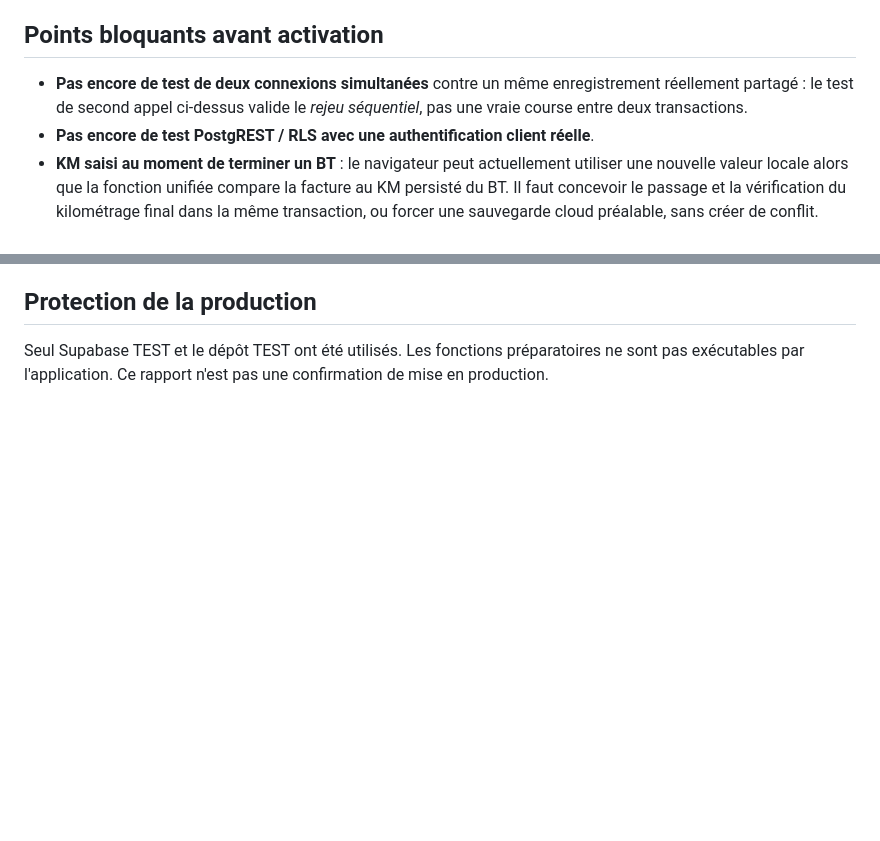
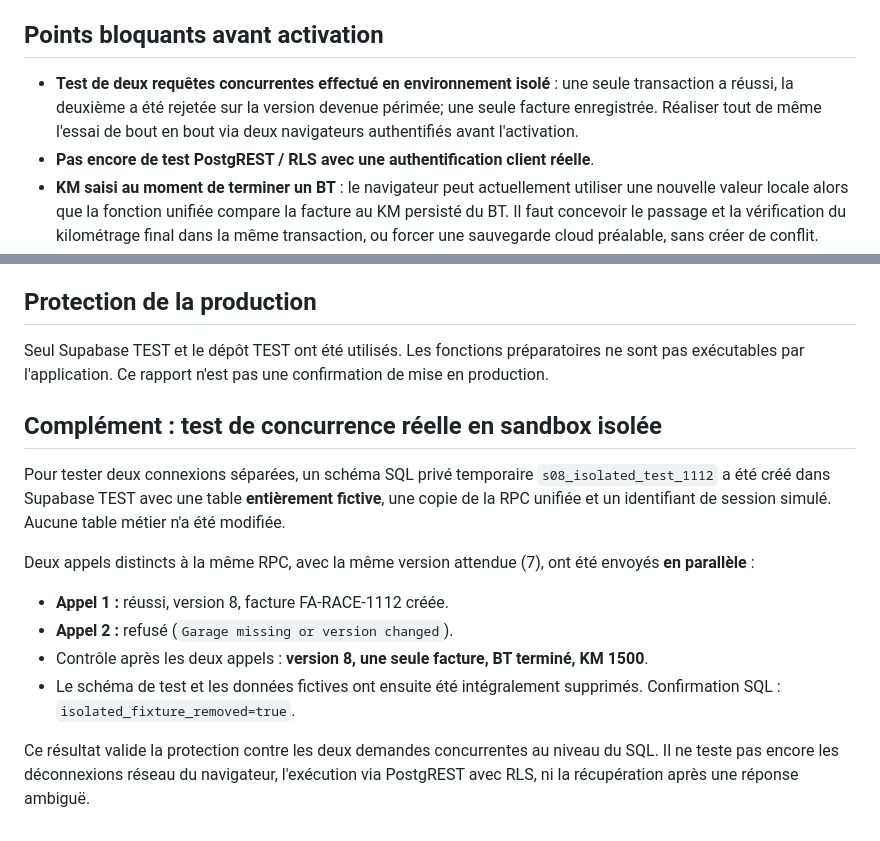
Before and after one commit to lotjaylessard/Atelier-mecaniqueJL-TEST, a Markdown page: audit/s08-bt-facture-tests-2026-11-12.md, 2 parts joined by grey strips. Drawn GitHub-style; blank space fills up the shorter version.

Commit message:
test(TEST): record two-session concurrent invoice transaction and sandbox cleanup

```diff
--- a/audit/s08-bt-facture-tests-2026-11-12.md
+++ b/audit/s08-bt-facture-tests-2026-11-12.md
@@ -48,7 +48,7 @@ Une nouvelle simulation fictive après cette migration a vérifié la réussite
 
 ## Points bloquants avant activation
 
-- **Pas encore de test de deux connexions simultanées** contre un même enregistrement réellement partagé : le test de second appel ci-dessus valide le *rejeu séquentiel*, pas une vraie course entre deux transactions.
+- **Test de deux requêtes concurrentes effectué en environnement isolé** : une seule transaction a réussi, la deuxième a été rejetée sur la version devenue périmée; une seule facture enregistrée. Réaliser tout de même l'essai de bout en bout via deux navigateurs authentifiés avant l'activation.
 - **Pas encore de test PostgREST / RLS avec une authentification client réelle**.
 - **KM saisi au moment de terminer un BT** : le navigateur peut actuellement utiliser une nouvelle valeur locale alors que la fonction unifiée compare la facture au KM persisté du BT. Il faut concevoir le passage et la vérification du kilométrage final dans la même transaction, ou forcer une sauvegarde cloud préalable, sans créer de conflit.
 - Vérification de compatibilité nécessaire pour les BT hérités : lecture seule sur TEST a compté 6 BT en cours, dont 1 sans `vehicleKm` stocké (aucun sans `clientId` ou `vehicleId`).
@@ -58,3 +58,16 @@ Une nouvelle simulation fictive après cette migration a vérifié la réussite
 ## Protection de la production
 
 Seul Supabase TEST et le dépôt TEST ont été utilisés. Les fonctions préparatoires ne sont pas exécutables par l'application. Ce rapport n'est pas une confirmation de mise en production.
+
+## Complément : test de concurrence réelle en sandbox isolée
+
+Pour tester deux connexions séparées, un schéma SQL privé temporaire `s08_isolated_test_1112` a été créé dans Supabase TEST avec une table **entièrement fictive**, une copie de la RPC unifiée et un identifiant de session simulé. Aucune table métier n'a été modifiée.
+
+Deux appels distincts à la même RPC, avec la même version attendue (7), ont été envoyés **en parallèle** :
+
+- **Appel 1 :** réussi, version 8, facture FA-RACE-1112 créée.
+- **Appel 2 :** refusé (`Garage missing or version changed`).
+- Contrôle après les deux appels : **version 8, une seule facture, BT terminé, KM 1500**.
+- Le schéma de test et les données fictives ont ensuite été intégralement supprimés. Confirmation SQL : `isolated_fixture_removed=true`.
+
+Ce résultat valide la protection contre les deux demandes concurrentes au niveau du SQL. Il ne teste pas encore les déconnexions réseau du navigateur, l'exécution via PostgREST avec RLS, ni la récupération après une réponse ambiguë.
```
